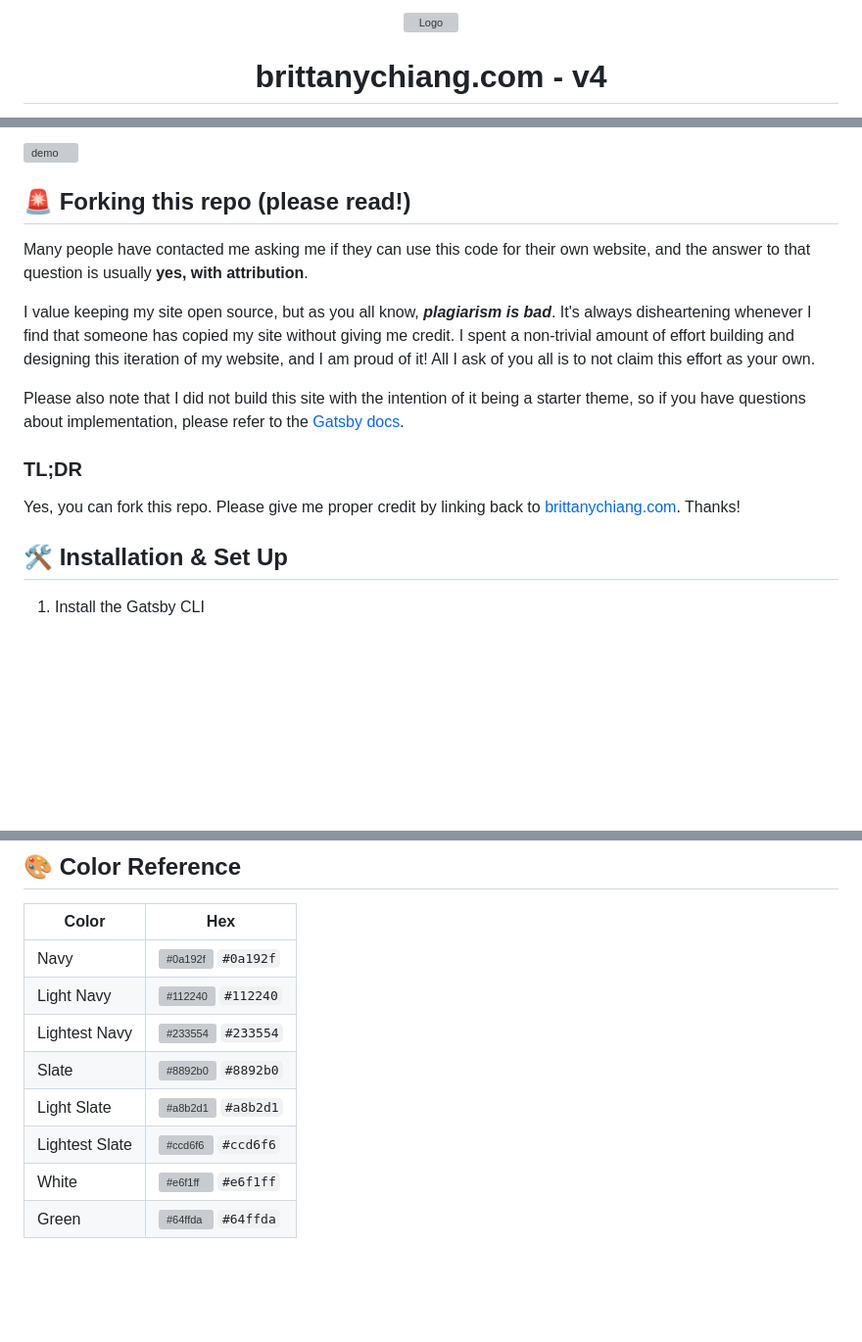
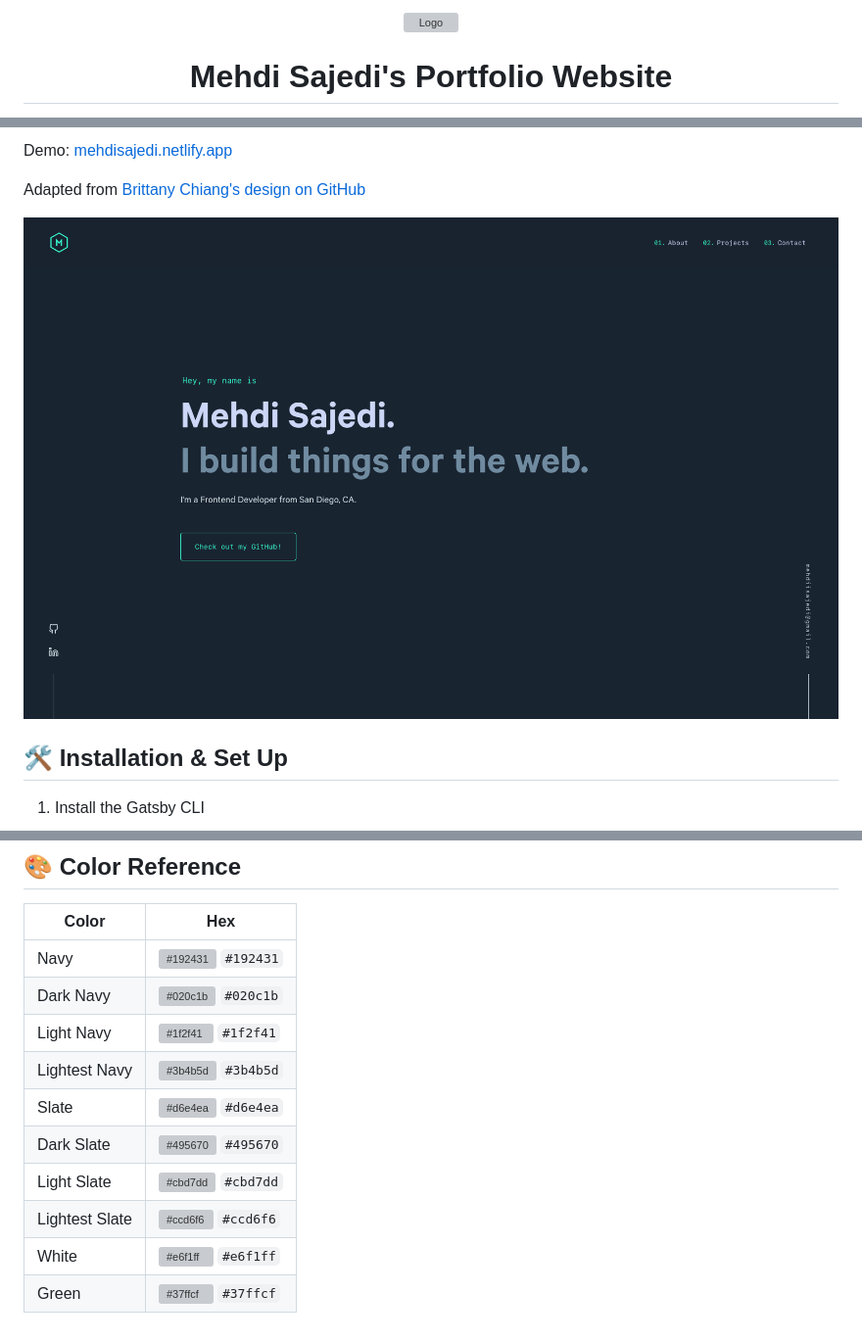
Before and after one commit to mehdi-sajedi/old-portfolio, a Markdown page: README.md, 3 parts joined by grey strips. Shown: that part at 98% size. GitHub-like rendering; pictures changed too: src/images/demo.png; blank space fills up the shorter version; grey boxes are pictures that could not be loaded.

```diff
--- a/README.md
+++ b/README.md
@@ -3,5 +3,7 @@
 </div>
+
 <h1 align="center">
-  brittanychiang.com - v4
+  Mehdi Sajedi's Portfolio Website
 </h1>
+
 <p align="center">
@@ -19,19 +12,15 @@
   </a>
 </p>
 
-![demo](https://raw.githubusercontent.com/bchiang7/v4/main/src/images/demo.png)
+<p>
+  Demo: <a href='https://mehdisajedi.netlify.app'>mehdisajedi.netlify.app</a>
+</p>
 
-## 🚨 Forking this repo (please read!)
+<p>Adapted from <a href='https://github.com/bchiang7/v4'>Brittany Chiang's design on GitHub</a></p>
 
-Many people have contacted me asking me if they can use this code for their own website, and the answer to that question is usually **yes, with attribution**.
+<!-- ![demo](https://raw.githubusercontent.com/mehdi-sajedi/Portfolio/main/src/images/demo.png) -->
 
-I value keeping my site open source, but as you all know, _**plagiarism is bad**_. It's always disheartening whenever I find that someone has copied my site without giving me credit. I spent a non-trivial amount of effort building and designing this iteration of my website, and I am proud of it! All I ask of you all is to not claim this effort as your own.
-
-Please also note that I did not build this site with the intention of it being a starter theme, so if you have questions about implementation, please refer to the [Gatsby docs](https://www.gatsbyjs.org/docs/).
-
-### TL;DR
-
-Yes, you can fork this repo. Please give me proper credit by linking back to [brittanychiang.com](https://brittanychiang.com). Thanks!
+![demo](./src/images/demo.png)
 
 ## 🛠 Installation & Set Up
 
@@ -77,11 +66,13 @@ Yes, you can fork this repo. Please give me proper credit by linking back to [br
 
 | Color          | Hex                                                                |
 | -------------- | ------------------------------------------------------------------ |
-| Navy           | ![#0a192f](https://via.placeholder.com/10/0a192f?text=+) `#0a192f` |
-| Light Navy     | ![#112240](https://via.placeholder.com/10/0a192f?text=+) `#112240` |
-| Lightest Navy  | ![#233554](https://via.placeholder.com/10/303C55?text=+) `#233554` |
-| Slate          | ![#8892b0](https://via.placeholder.com/10/8892b0?text=+) `#8892b0` |
-| Light Slate    | ![#a8b2d1](https://via.placeholder.com/10/a8b2d1?text=+) `#a8b2d1` |
+| Navy           | ![#192431](https://via.placeholder.com/10/192431?text=+) `#192431` |
+| Dark Navy      | ![#020c1b](https://via.placeholder.com/10/020c1b?text=+) `#020c1b` |
+| Light Navy     | ![#1f2f41](https://via.placeholder.com/10/1f2f41?text=+) `#1f2f41` |
+| Lightest Navy  | ![#3b4b5d](https://via.placeholder.com/10/3b4b5d?text=+) `#3b4b5d` |
+| Slate          | ![#d6e4ea](https://via.placeholder.com/10/d6e4ea?text=+) `#d6e4ea` |
+| Dark Slate     | ![#495670](https://via.placeholder.com/10/495670?text=+) `#495670` |
+| Light Slate    | ![#cbd7dd](https://via.placeholder.com/10/cbd7dd?text=+) `#cbd7dd` |
 | Lightest Slate | ![#ccd6f6](https://via.placeholder.com/10/ccd6f6?text=+) `#ccd6f6` |
 | White          | ![#e6f1ff](https://via.placeholder.com/10/e6f1ff?text=+) `#e6f1ff` |
-| Green          | ![#64ffda](https://via.placeholder.com/10/64ffda?text=+) `#64ffda` |
+| Green          | ![#37ffcf](https://via.placeholder.com/10/37ffcf?text=+) `#37ffcf` |
```
Also changed, not shown: other parts of README.md (+3 -12 lines).
